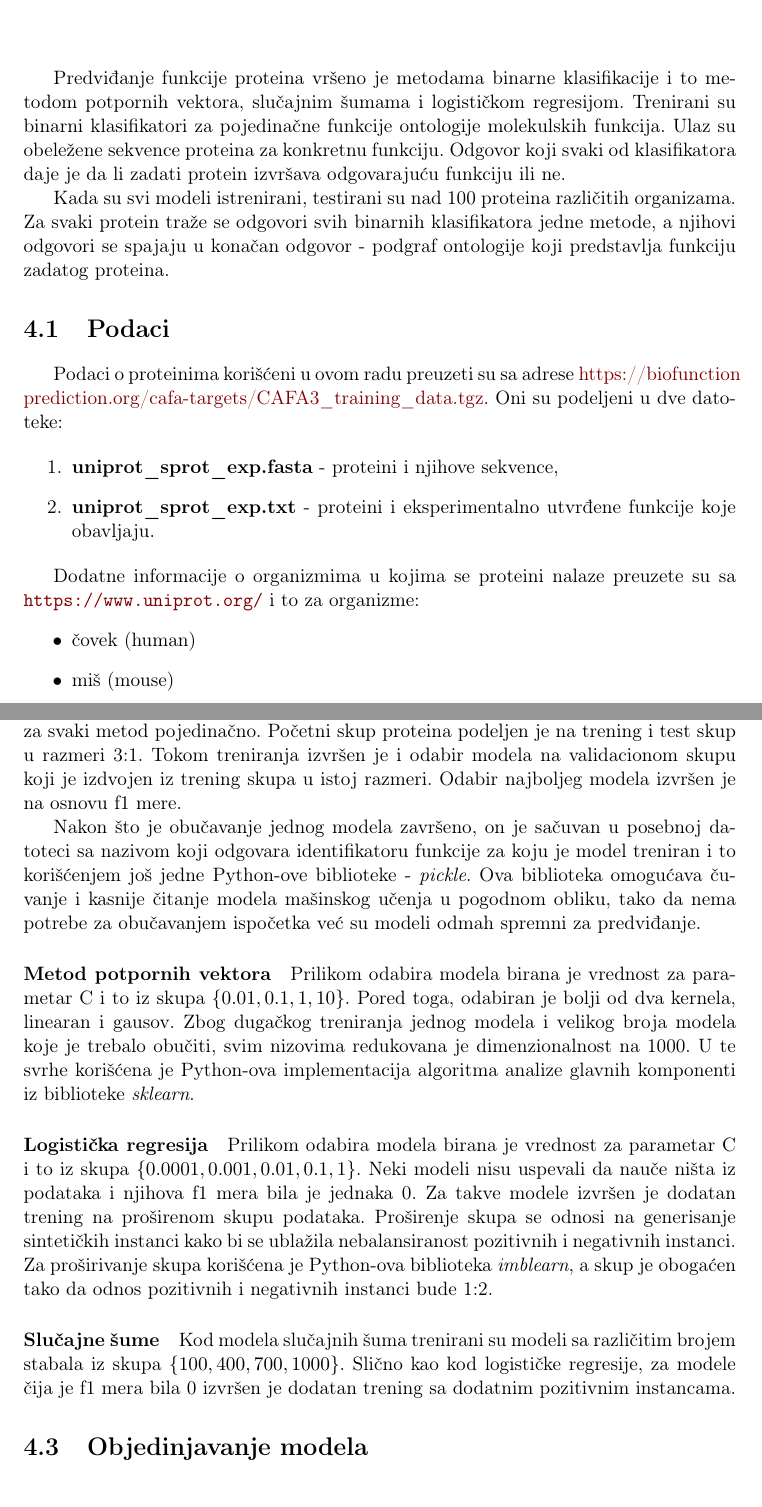
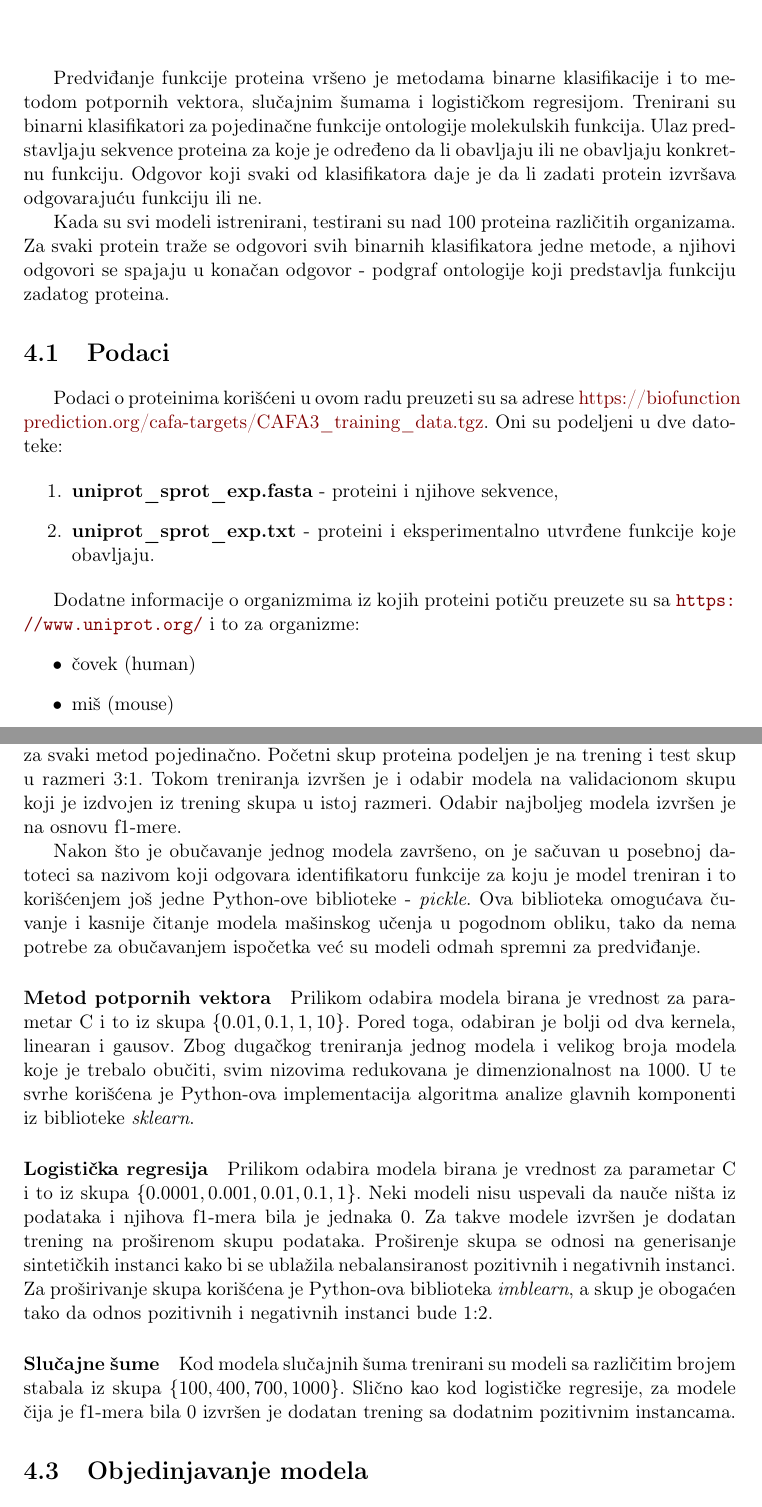
Before and after one commit to djinx/Master-rad, a LaTeX thesis (Tekst/main.tex, which reads Tekst/Chapters/Implementacija.tex): two parts of pages 19 and 21 of 23, joined at a grey line, cut so that both start at the same text. Compiled offline with pdfLaTeX.

Commit message:
Izmene prema komentarima

```diff
--- a/Tekst/Chapters/Implementacija.tex
+++ b/Tekst/Chapters/Implementacija.tex
@@ -1,7 +1,7 @@
 \chapter{Implementacija predviđanja funkcija proteina}
 \label{Chapter5}
 
-Predviđanje funkcije proteina vršeno je metodama binarne klasifikacije i to metodom potpornih vektora, slučajnim šumama i logističkom regresijom. Trenirani su binarni klasifikatori za pojedinačne funkcije ontologije molekulskih funkcija. Ulaz su obeležene sekvence proteina za konkretnu funkciju. Odgovor koji svaki od klasifikatora daje je da li zadati protein izvršava odgovarajuću funkciju ili ne.
+Predviđanje funkcije proteina vršeno je metodama binarne klasifikacije i to metodom potpornih vektora, slučajnim šumama i logističkom regresijom. Trenirani su binarni klasifikatori za pojedinačne funkcije ontologije molekulskih funkcija. Ulaz predstavljaju sekvence proteina za koje je određeno da li obavljaju ili ne obavljaju konkretnu funkciju. Odgovor koji svaki od klasifikatora daje je da li zadati protein izvršava odgovarajuću funkciju ili ne.
 
 Kada su svi modeli istrenirani, testirani su nad 100 proteina različitih organizama. Za svaki protein traže se odgovori svih binarnih klasifikatora jedne metode, a njihovi odgovori se spajaju u konačan odgovor - podgraf ontologije koji predstavlja funkciju zadatog proteina.
 
@@ -16,7 +16,7 @@ Podaci o proteinima korišćeni u ovom radu preuzeti su sa adrese \href{https://
 	\item \textbf{uniprot\_sprot\_exp.txt} - proteini i eksperimentalno utvrđene funkcije koje obavljaju.
 \end{enumerate}
 
-Dodatne informacije o organizmima u kojima se proteini nalaze preuzete su sa \url{https://www.uniprot.org/} i to za organizme:
+Dodatne informacije o organizmima iz kojih proteini potiču preuzete su sa \url{https://www.uniprot.org/} i to za organizme:
 	\begin{itemize}
 		\item čovek (human)
 		\item miš (mouse)
@@ -72,7 +72,7 @@ Sa ovakvim preslikavanjem trigrama u brojeve, jednostavnim prolaskom kroz nisku
 \label{sec:train}
 
 
-Program je pisan u programskom jeziku Python i korišćene su implementacije metoda binarne klasifikacije iz Python-ove biblioteke \textit{sklearn}. Trenirano je 399 modela za svaki metod pojedinačno. Početni skup proteina podeljen je na trening i test skup u razmeri 3:1. Tokom treniranja izvršen je i odabir modela na validacionom skupu koji je izdvojen iz trening skupa u istoj razmeri. Odabir najboljeg modela izvršen je na osnovu f1 mere.
+Program je pisan u programskom jeziku Python i korišćene su implementacije metoda binarne klasifikacije iz Python-ove biblioteke \textit{sklearn}. Trenirano je 399 modela za svaki metod pojedinačno. Početni skup proteina podeljen je na trening i test skup u razmeri 3:1. Tokom treniranja izvršen je i odabir modela na validacionom skupu koji je izdvojen iz trening skupa u istoj razmeri. Odabir najboljeg modela izvršen je na osnovu f1-mere.
 
 Nakon što je obučavanje jednog modela završeno, on je sačuvan u posebnoj datoteci sa nazivom koji odgovara identifikatoru funkcije za koju je model treniran i to korišćenjem još jedne Python-ove biblioteke - \textit{pickle}. Ova biblioteka omogućava čuvanje i kasnije čitanje modela mašinskog učenja u pogodnom obliku, tako da nema potrebe za obučavanjem ispočetka već su modeli odmah spremni za predviđanje.
 
@@ -85,12 +85,12 @@ Prilikom odabira modela birana je vrednost za parametar C i to iz skupa $\{0.01,
 
 \paragraph{Logistička regresija}
 
-Prilikom odabira modela birana je vrednost za parametar C i to iz skupa $\{0.0001, 0.001, 0.01, 0.1, 1\}$. Neki modeli nisu uspevali da nauče ništa iz podataka i njihova f1 mera bila je jednaka 0. Za takve modele izvršen je dodatan trening na proširenom skupu podataka. Proširenje skupa se odnosi na generisanje sintetičkih instanci kako bi se ublažila nebalansiranost pozitivnih i negativnih instanci. Za proširivanje skupa korišćena je Python-ova biblioteka \textit{imblearn}, a skup je obogaćen tako da odnos pozitivnih i negativnih instanci bude 1:2.
+Prilikom odabira modela birana je vrednost za parametar C i to iz skupa $\{0.0001, 0.001, 0.01, 0.1, 1\}$. Neki modeli nisu uspevali da nauče ništa iz podataka i njihova f1-mera bila je jednaka 0. Za takve modele izvršen je dodatan trening na proširenom skupu podataka. Proširenje skupa se odnosi na generisanje sintetičkih instanci kako bi se ublažila nebalansiranost pozitivnih i negativnih instanci. Za proširivanje skupa korišćena je Python-ova biblioteka \textit{imblearn}, a skup je obogaćen tako da odnos pozitivnih i negativnih instanci bude 1:2.
 
 
 \paragraph{Slučajne šume}
 
-Kod modela slučajnih šuma trenirani su modeli sa različitim brojem stabala iz skupa $\{100, 400, 700, 1000\}$. Slično kao kod logističke regresije, za modele čija je f1 mera bila 0 izvršen je dodatan trening sa dodatnim pozitivnim instancama.
+Kod modela slučajnih šuma trenirani su modeli sa različitim brojem stabala iz skupa $\{100, 400, 700, 1000\}$. Slično kao kod logističke regresije, za modele čija je f1-mera bila 0 izvršen je dodatan trening sa dodatnim pozitivnim instancama.
 
 
 
```
Also changed, not shown: Tekst/Chapters/Implementacija.tex (2 more changed lines), 1 other file.
